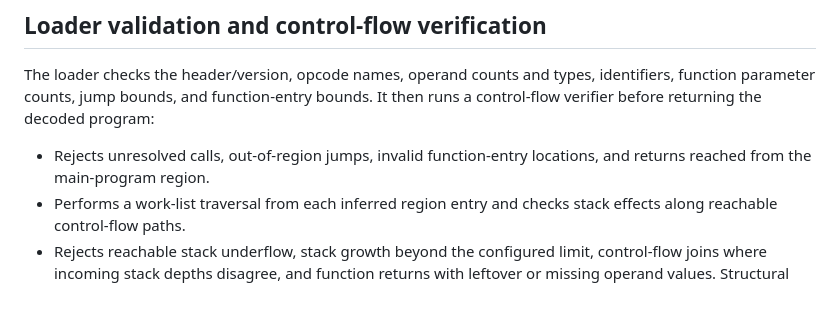
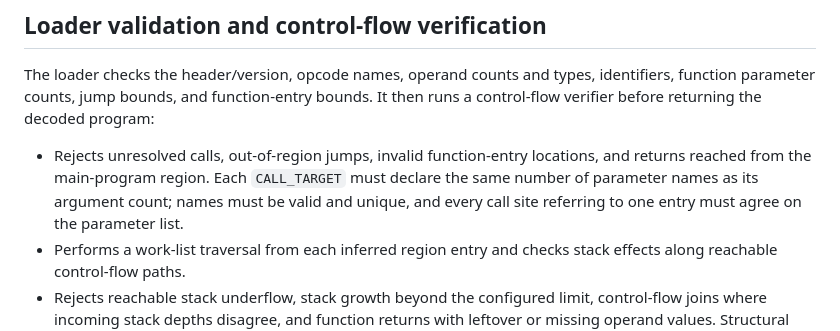
Before and after one commit to vikash7644/zenvora-lang, a Markdown page: docs/bytecode-v1.md, the part around the change. Rendered like a GitHub page; blank space fills up the shorter version.

Commit message:
docs: describe bytecode function signature checks

```diff
--- a/docs/bytecode-v1.md
+++ b/docs/bytecode-v1.md
@@ -51,7 +51,7 @@ All jump and function targets are zero-based instruction indices, not source lin
 
 The loader checks the header/version, opcode names, operand counts and types, identifiers, function parameter counts, jump bounds, and function-entry bounds. It then runs a control-flow verifier before returning the decoded program:
 
-- Rejects unresolved calls, out-of-region jumps, invalid function-entry locations, and returns reached from the main-program region.
+- Rejects unresolved calls, out-of-region jumps, invalid function-entry locations, and returns reached from the main-program region. Each `CALL_TARGET` must declare the same number of parameter names as its argument count; names must be valid and unique, and every call site referring to one entry must agree on the parameter list.
 - Performs a work-list traversal from each inferred region entry and checks stack effects along reachable control-flow paths.
 - Rejects reachable stack underflow, stack growth beyond the configured limit, control-flow joins where incoming stack depths disagree, and function returns with leftover or missing operand values. Structural operand and jump checks still scan every instruction, including unreachable code.
 - Checks that the main program exits with an empty operand stack and that reachable function paths do not fall through into another region.
```
